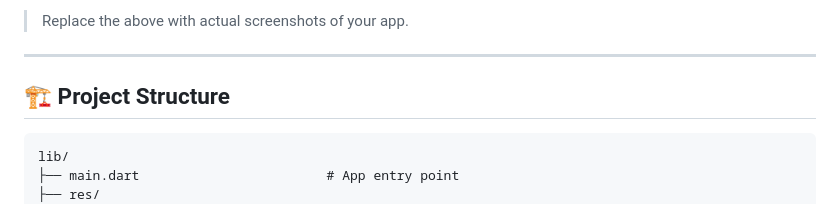
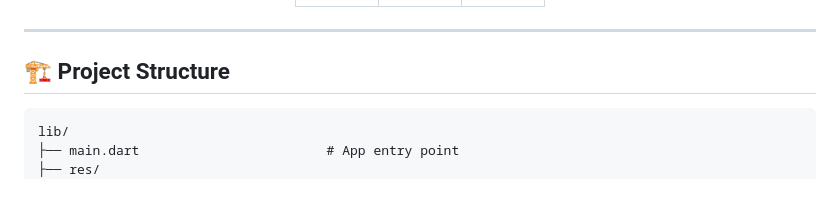
Before and after one commit to bashii110/bashir_ahmed_portfolio, a Markdown page: README.md, the part around one of its changes. Rendered like a GitHub page.

```diff
--- a/README.md
+++ b/README.md
@@ -39,5 +38,5 @@
 
-> Replace the above with actual screenshots of your app.
+</div>
 
 ---
 
```
Also changed, not shown: other parts of README.md (+9 -10 lines).
